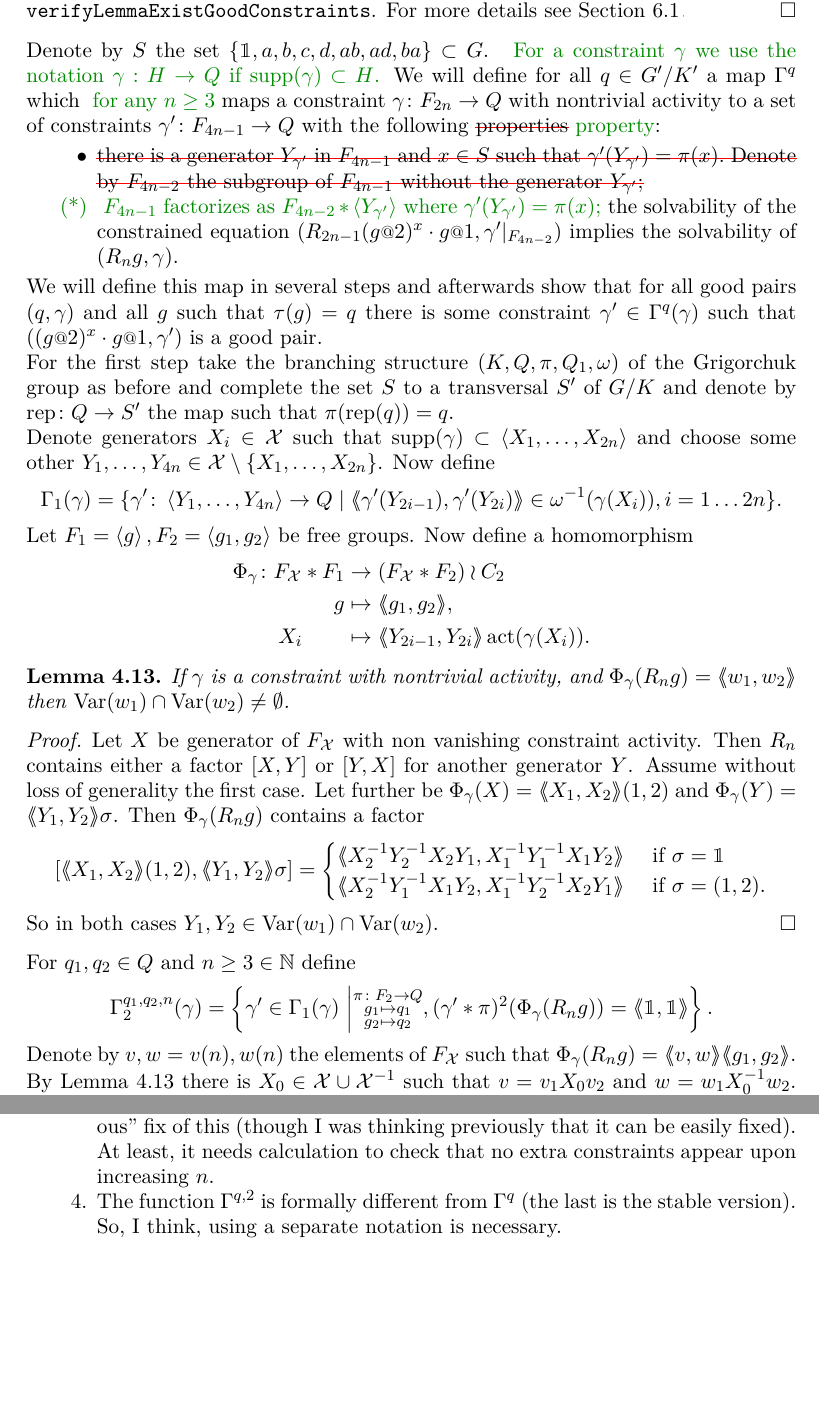
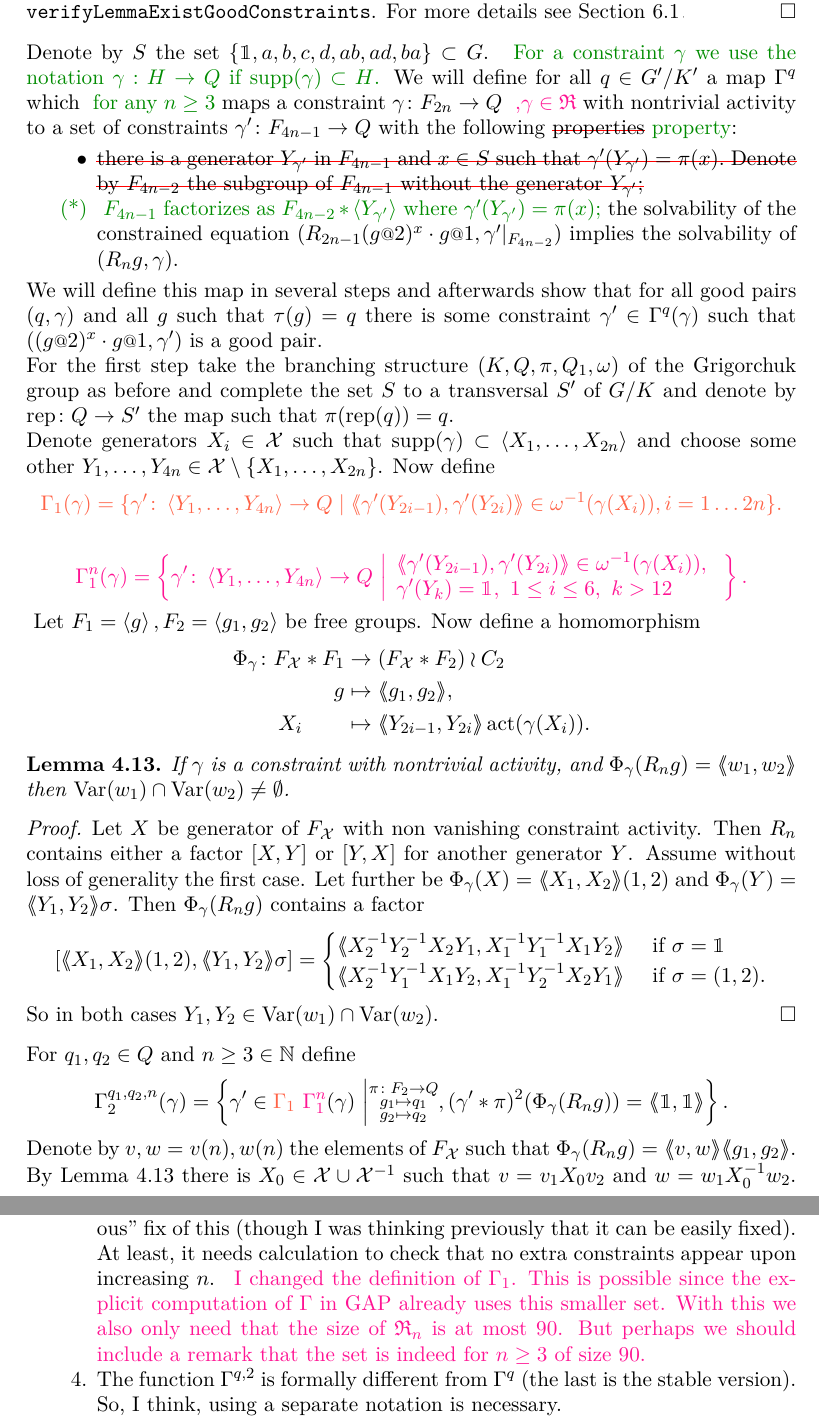
Before and after one commit to ThGroth/gap-equations, a LaTeX paper (CommutatorWidthGrigorchuk.tex): two parts of pages 11 and 23 of 23, joined at a grey line, cut so that both start at the same text, the shorter picture padded with empty space. Compiled offline with pdfLaTeX.

Commit message:
Changed definition of Gamma_1

```diff
--- a/CommutatorWidthGrigorchuk.tex
+++ b/CommutatorWidthGrigorchuk.tex
@@ -7,6 +7,8 @@
 \usepackage{soul} % some text tricks
 \setstcolor{red} % strikeout dash color
 \sethlcolor{Yellow1} % highlighter color
+\newcommand\replaceTh[2]{\st{#1}{\color{DeepPink1}\ #2}}
+
 \newcommand\replace[2]{\st{#1}{\color{Green4}\ #2}}
 \newcommand\remove[1]{{\color{Tomato1}#1}}
 
@@ -810,7 +815,7 @@ Furthermore these groups form a tower with indices
 Denote by $S$ the set $\{\id,a,b,c,d,ab,ad,ba\}\subset G$.
 \replace{}{For a constraint $\gamma$ we use the notation $\gamma: H \to Q$ if $\supp(\gamma) \subset H$.}
 We will define for all $q\in \RNK{G'}{K'}$ a map $\Gamma^q$ which \replace{}{for any $n \ge 3$} maps a constraint
-$\gamma\colon F_{2n} \to Q$ with nontrivial activity to a set of constraints $\gamma'\colon F_{4n-1}\to Q$
+$\gamma\colon F_{2n} \to Q$ \replaceTh{}{,$\gamma\in \Red$} with nontrivial activity to a set of constraints $\gamma'\colon F_{4n-1}\to Q$
 with the following \replace{properties}{property}:
 \begin{itemize}
   \item \replace{there is a generator $Y_{\gamma'}$ in $F_{4n-1}$ and $x\in S$ such that $\gamma'(Y_{\gamma'})=\pi(x)$.
@@ -834,7 +839,14 @@ with the following \replace{properties}{property}:
  Denote generators $X_i\in\mathcal{X}$ such that $\supp(\gamma) \subset \left<X_1,\dotsc,X_{2n}\right>$ and choose some
  other $Y_1,\dotsc,Y_{4n} \in\mathcal{X} \setminus \{X_1,\dotsc,X_{2n}\}$.
  Now define
- \[\Gamma_1(\gamma) = \{\gamma' \colon \left< Y_1,\ldots ,Y_{4n}\right> \to Q \mid \pair{\gamma'(Y_{2i-1}),\gamma'(Y_{2i})}\in \omega^{-1}(\gamma(X_i)),i=1\ldots2n\}.\]
+ \remove{\[\Gamma_1(\gamma) = \{\gamma' \colon \left< Y_1,\ldots ,Y_{4n}\right> \to Q \mid \pair{\gamma'(Y_{2i-1}),\gamma'(Y_{2i})}\in \omega^{-1}(\gamma(X_i)),i=1\ldots2n\}.\] }
+ \replaceTh{}{
+ \[\Gamma_1^n(\gamma) = \left \{\gamma'
+  \colon \left< Y_1,\ldots ,Y_{4n}\right> \to Q \bigmid
+  \begin{array}{l}
+   \pair{\gamma'(Y_{2i-1}),\gamma'(Y_{2i})}\in \omega^{-1}(\gamma(X_i)),\ \\
+   \gamma'(Y_k) = \id,\ 1\leq i\leq 6,\ k>12
+    \end{array} \right\}.\]}
  Let $F_1=\left<g\right>,F_2=\left<g_1,g_2\right>$ be free groups.
  Now define a homomorphism
  \begin{align*}
@@ -857,7 +869,7 @@ with the following \replace{properties}{property}:
 \] So in both cases $Y_1,Y_2\in \Var(w_1)\cap \Var(w_2)$.
 \end{proof}
 For $q_1,q_2 \in Q$ and $n\geq3\in \NN$ define
- \[\Gamma_2^{q_1,q_2,n}(\gamma) = \left\{\gamma'\in \Gamma_1(\gamma) \bigmid \substack{\pi\colon F_2\to Q\\
+ \[\Gamma_2^{q_1,q_2,n}(\gamma) = \left\{\gamma'\in \remove{\Gamma_1}\replaceTh{}{\Gamma_1^n}(\gamma) \bigmid \substack{\pi\colon F_2\to Q\\
 										g_1\mapsto q_1 \\
 										g_2\mapsto q_2 }, (\gamma'*\pi)^2(\Phi_\gamma(R_ng))=\pair{\id,\id}\right\}.\]
  Denote by $v,w=v(n),w(n)$ the elements of $F_{\mathcal X}$ such that $\Phi_\gamma(R_ng)=\pair{v,w}\pair{g_1,g_2}$.
@@ -1646,7 +1658,9 @@ The map $\Gamma_3^{q_1,q_2,n,X_0}$ does depend on $n$: application of $\omega^{-
 nontrivial constraints on variables in the extra commutator part $R_{n-m}$.
 I see no ``obvious'' fix of this (though I was thinking previously that it can be easily fixed).
 At least, it needs calculation to check that no extra constraints appear upon increasing $n$.
-
+\replaceTh{}{I changed the definition of $\Gamma_1$. This is possible since the
+explicit computation of $\Gamma$ in GAP already uses this smaller set.
+With this we also only need that the size of $\Red_n$ is at most $90$. But perhaps we should include a remark that the set is indeed for $n\geq 3$ of size $90$.}
 \item[4.]
 The function $\Gamma^{q,2}$ is formally different from $\Gamma^{q}$ (the last is the stable version).
 So, I think, using a separate notation is necessary.
```
Also changed, not shown: CommutatorWidthGrigorchuk.tex (15 more changed lines).
